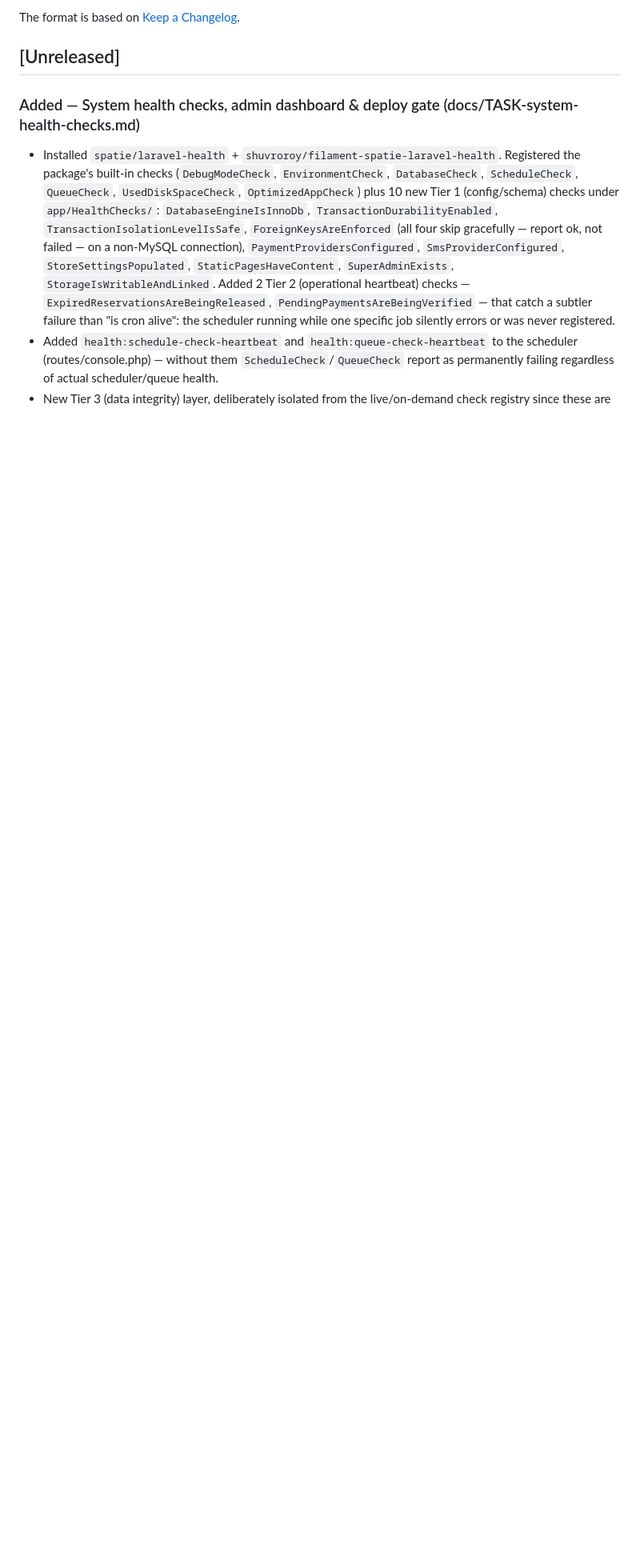
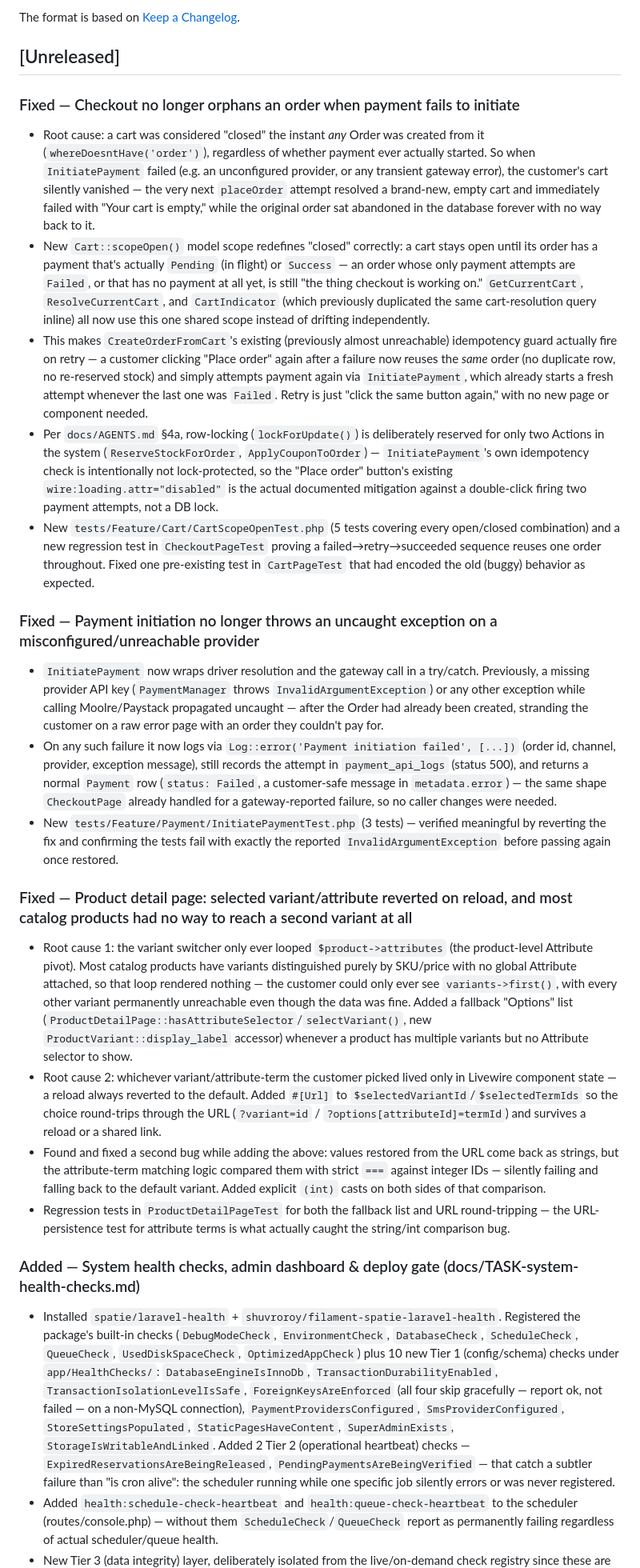
Before and after one commit to oheneadj/ecommerce, a Markdown page: CHANGELOG.md, the part around the change. Shown at 80% size. Rendered like a GitHub page; blank space fills up the shorter version.

Commit message:
docs: add CHANGELOG entries for cart, payment, and variant selector fixes
Co-Authored-By: Claude Sonnet 5 <noreply@anthropic.com>

```diff
--- a/CHANGELOG.md
+++ b/CHANGELOG.md
@@ -5,6 +5,24 @@ All notable changes to this project will be documented in this file.
 The format is based on [Keep a Changelog](https://keepachangelog.com/en/1.1.0/).
 
 ## [Unreleased]
+
+### Fixed — Checkout no longer orphans an order when payment fails to initiate
+- Root cause: a cart was considered "closed" the instant *any* Order was created from it (`whereDoesntHave('order')`), regardless of whether payment ever actually started. So when `InitiatePayment` failed (e.g. an unconfigured provider, or any transient gateway error), the customer's cart silently vanished — the very next `placeOrder` attempt resolved a brand-new, empty cart and immediately failed with "Your cart is empty," while the original order sat abandoned in the database forever with no way back to it.
+- New `Cart::scopeOpen()` model scope redefines "closed" correctly: a cart stays open until its order has a payment that's actually `Pending` (in flight) or `Success` — an order whose only payment attempts are `Failed`, or that has no payment at all yet, is still "the thing checkout is working on." `GetCurrentCart`, `ResolveCurrentCart`, and `CartIndicator` (which previously duplicated the same cart-resolution query inline) all now use this one shared scope instead of drifting independently.
+- This makes `CreateOrderFromCart`'s existing (previously almost unreachable) idempotency guard actually fire on retry — a customer clicking "Place order" again after a failure now reuses the *same* order (no duplicate row, no re-reserved stock) and simply attempts payment again via `InitiatePayment`, which already starts a fresh attempt whenever the last one was `Failed`. Retry is just "click the same button again," with no new page or component needed.
+- Per `docs/AGENTS.md` §4a, row-locking (`lockForUpdate()`) is deliberately reserved for only two Actions in the system (`ReserveStockForOrder`, `ApplyCouponToOrder`) — `InitiatePayment`'s own idempotency check is intentionally not lock-protected, so the "Place order" button's existing `wire:loading.attr="disabled"` is the actual documented mitigation against a double-click firing two payment attempts, not a DB lock.
+- New `tests/Feature/Cart/CartScopeOpenTest.php` (5 tests covering every open/closed combination) and a new regression test in `CheckoutPageTest` proving a failed→retry→succeeded sequence reuses one order throughout. Fixed one pre-existing test in `CartPageTest` that had encoded the old (buggy) behavior as expected.
+
+### Fixed — Payment initiation no longer throws an uncaught exception on a misconfigured/unreachable provider
+- `InitiatePayment` now wraps driver resolution and the gateway call in a try/catch. Previously, a missing provider API key (`PaymentManager` throws `InvalidArgumentException`) or any other exception while calling Moolre/Paystack propagated uncaught — after the Order had already been created, stranding the customer on a raw error page with an order they couldn't pay for.
+- On any such failure it now logs via `Log::error('Payment initiation failed', [...])` (order id, channel, provider, exception message), still records the attempt in `payment_api_logs` (status 500), and returns a normal `Payment` row (`status: Failed`, a customer-safe message in `metadata.error`) — the same shape `CheckoutPage` already handled for a gateway-reported failure, so no caller changes were needed.
+- New `tests/Feature/Payment/InitiatePaymentTest.php` (3 tests) — verified meaningful by reverting the fix and confirming the tests fail with exactly the reported `InvalidArgumentException` before passing again once restored.
+
+### Fixed — Product detail page: selected variant/attribute reverted on reload, and most catalog products had no way to reach a second variant at all
+- Root cause 1: the variant switcher only ever looped `$product->attributes` (the product-level Attribute pivot). Most catalog products have variants distinguished purely by SKU/price with no global Attribute attached, so that loop rendered nothing — the customer could only ever see `variants->first()`, with every other variant permanently unreachable even though the data was fine. Added a fallback "Options" list (`ProductDetailPage::hasAttributeSelector`/`selectVariant()`, new `ProductVariant::display_label` accessor) whenever a product has multiple variants but no Attribute selector to show.
+- Root cause 2: whichever variant/attribute-term the customer picked lived only in Livewire component state — a reload always reverted to the default. Added `#[Url]` to `$selectedVariantId`/`$selectedTermIds` so the choice round-trips through the URL (`?variant=id` / `?options[attributeId]=termId`) and survives a reload or a shared link.
+- Found and fixed a second bug while adding the above: values restored from the URL come back as strings, but the attribute-term matching logic compared them with strict `===` against integer IDs — silently failing and falling back to the default variant. Added explicit `(int)` casts on both sides of that comparison.
+- Regression tests in `ProductDetailPageTest` for both the fallback list and URL round-tripping — the URL-persistence test for attribute terms is what actually caught the string/int comparison bug.
 
 ### Added — System health checks, admin dashboard & deploy gate (docs/TASK-system-health-checks.md)
 - Installed `spatie/laravel-health` + `shuvroroy/filament-spatie-laravel-health`. Registered the package's built-in checks (`DebugModeCheck`, `EnvironmentCheck`, `DatabaseCheck`, `ScheduleCheck`, `QueueCheck`, `UsedDiskSpaceCheck`, `OptimizedAppCheck`) plus 10 new Tier 1 (config/schema) checks under `app/HealthChecks/`: `DatabaseEngineIsInnoDb`, `TransactionDurabilityEnabled`, `TransactionIsolationLevelIsSafe`, `ForeignKeysAreEnforced` (all four skip gracefully — report ok, not failed — on a non-MySQL connection), `PaymentProvidersConfigured`, `SmsProviderConfigured`, `StoreSettingsPopulated`, `StaticPagesHaveContent`, `SuperAdminExists`, `StorageIsWritableAndLinked`. Added 2 Tier 2 (operational heartbeat) checks — `ExpiredReservationsAreBeingReleased`, `PendingPaymentsAreBeingVerified` — that catch a subtler failure than "is cron alive": the scheduler running while one specific job silently errors or was never registered.
```
